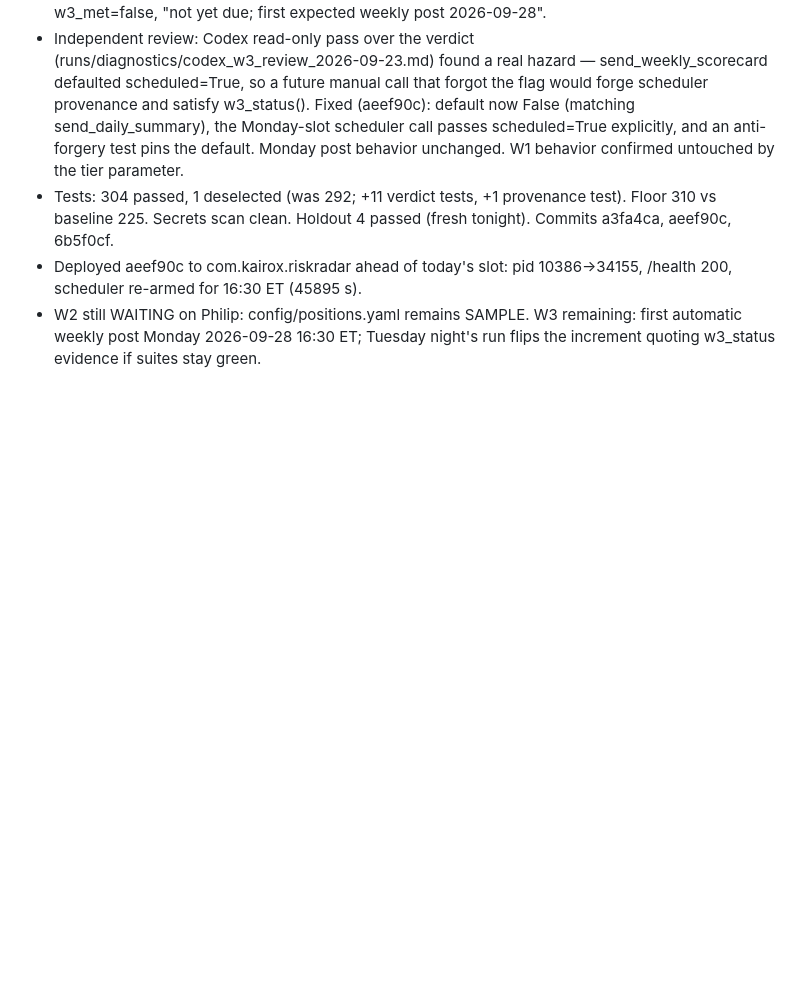
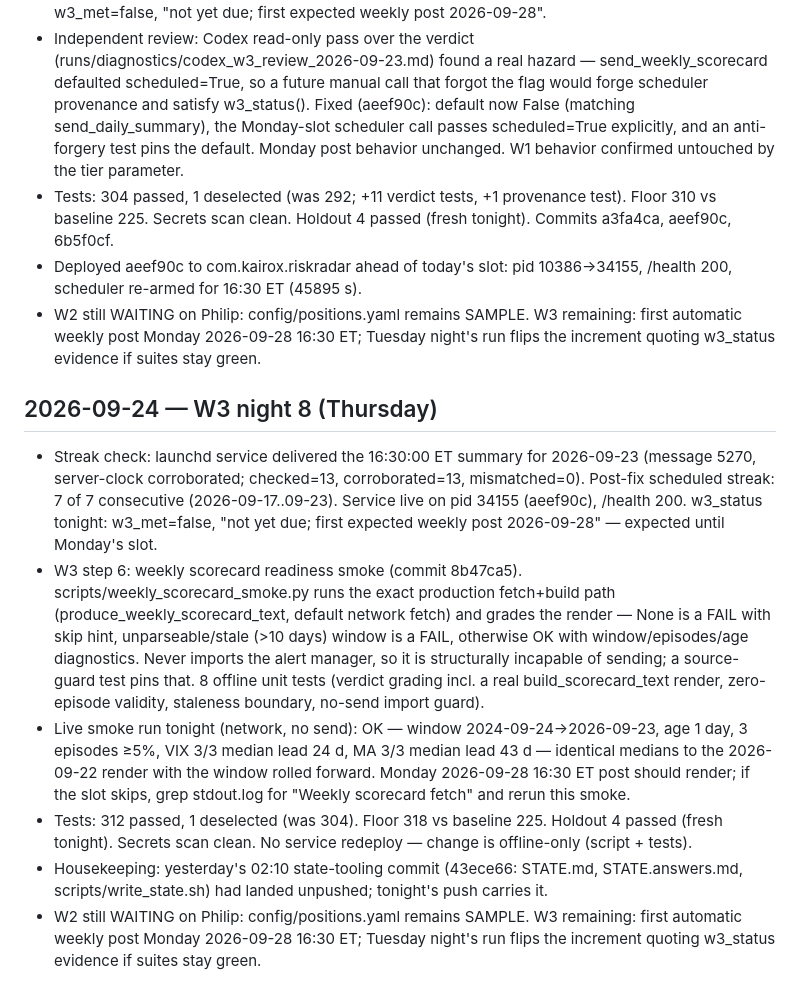
Before and after one commit to philip-bankiers-helper/riskradar, a Markdown page: PROGRESS.md, the part around the change. Rendered like a GitHub page; blank space fills up the shorter version.

Commit message:
docs: PROGRESS 2026-09-24 — readiness smoke shipped, streak day 7 verified

```diff
--- a/PROGRESS.md
+++ b/PROGRESS.md
@@ -114,3 +114,12 @@ Entries are append-only.
 - Tests: 304 passed, 1 deselected (was 292; +11 verdict tests, +1 provenance test). Floor 310 vs baseline 225. Secrets scan clean. Holdout 4 passed (fresh tonight). Commits a3fa4ca, aeef90c, 6b5f0cf.
 - Deployed aeef90c to com.kairox.riskradar ahead of today's slot: pid 10386→34155, /health 200, scheduler re-armed for 16:30 ET (45895 s).
 - W2 still WAITING on Philip: config/positions.yaml remains SAMPLE. W3 remaining: first automatic weekly post Monday 2026-09-28 16:30 ET; Tuesday night's run flips the increment quoting w3_status evidence if suites stay green.
+
+## 2026-09-24 — W3 night 8 (Thursday)
+
+- Streak check: launchd service delivered the 16:30:00 ET summary for 2026-09-23 (message 5270, server-clock corroborated; checked=13, corroborated=13, mismatched=0). Post-fix scheduled streak: 7 of 7 consecutive (2026-09-17..09-23). Service live on pid 34155 (aeef90c), /health 200. w3_status tonight: w3_met=false, "not yet due; first expected weekly post 2026-09-28" — expected until Monday's slot.
+- W3 step 6: weekly scorecard readiness smoke (commit 8b47ca5). scripts/weekly_scorecard_smoke.py runs the exact production fetch+build path (produce_weekly_scorecard_text, default network fetch) and grades the render — None is a FAIL with skip hint, unparseable/stale (>10 days) window is a FAIL, otherwise OK with window/episodes/age diagnostics. Never imports the alert manager, so it is structurally incapable of sending; a source-guard test pins that. 8 offline unit tests (verdict grading incl. a real build_scorecard_text render, zero-episode validity, staleness boundary, no-send import guard).
+- Live smoke run tonight (network, no send): OK — window 2024-09-24→2026-09-23, age 1 day, 3 episodes ≥5%, VIX 3/3 median lead 24 d, MA 3/3 median lead 43 d — identical medians to the 2026-09-22 render with the window rolled forward. Monday 2026-09-28 16:30 ET post should render; if the slot skips, grep stdout.log for "Weekly scorecard fetch" and rerun this smoke.
+- Tests: 312 passed, 1 deselected (was 304). Floor 318 vs baseline 225. Holdout 4 passed (fresh tonight). Secrets scan clean. No service redeploy — change is offline-only (script + tests).
+- Housekeeping: yesterday's 02:10 state-tooling commit (43ece66: STATE.md, STATE.answers.md, scripts/write_state.sh) had landed unpushed; tonight's push carries it.
+- W2 still WAITING on Philip: config/positions.yaml remains SAMPLE. W3 remaining: first automatic weekly post Monday 2026-09-28 16:30 ET; Tuesday night's run flips the increment quoting w3_status evidence if suites stay green.
```
